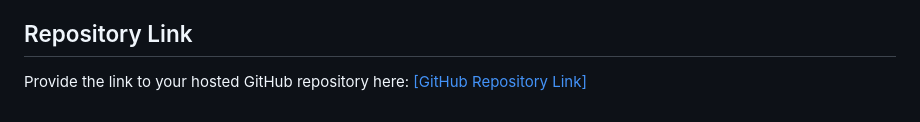
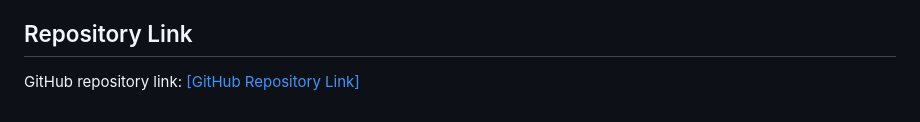
Before and after one commit to Hetali-14/Assignment4, a Markdown page: README.md, the part around the change. Drawn GitHub-style.

```diff
--- a/README.md
+++ b/README.md
@@ -120,5 +120,5 @@ public void testPostRequest() {
 
 ## Repository Link
 
-Provide the link to your hosted GitHub repository here:
+GitHub repository link:
 [[GitHub Repository Link]](https://github.com/Hetali-14/Assignment4.git)
```
